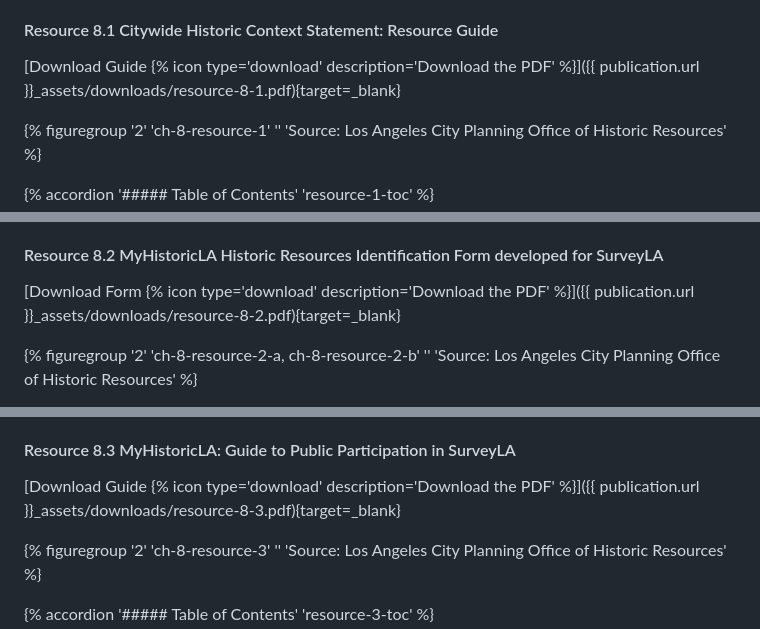
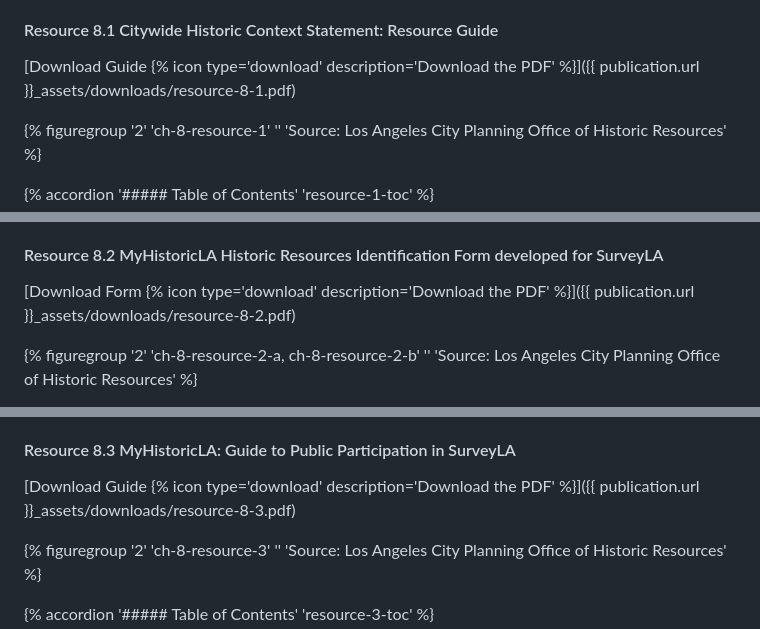
Before and after one commit to thegetty/inventories-and-surveys, a Markdown page: content/part-ii/chapter-8.md, 3 parts joined by grey strips. Drawn GitHub-style.

Commit message:
Ensure resource PDFs open in same window

```diff
--- a/content/part-ii/chapter-8.md
+++ b/content/part-ii/chapter-8.md
@@ -201,7 +201,7 @@ The following tips may also relate to narrative thematic (or theme) studies (see
 
 #### <span class="label">Resource 8.1</span> Citywide Historic Context Statement: Resource Guide
 
-[Download Guide {% icon type='download' description='Download the PDF' %}]({{ publication.url }}_assets/downloads/resource-8-1.pdf){target=_blank}
+[Download Guide {% icon type='download' description='Download the PDF' %}]({{ publication.url }}_assets/downloads/resource-8-1.pdf)
 
 {% figuregroup '2' 'ch-8-resource-1' '' 'Source: Los Angeles City Planning Office of Historic Resources' %}
 
@@ -321,7 +321,7 @@ A range of tools, materials, and activities may be considered to support outreac
 
 #### <span class="label">Resource 8.2</span> MyHistoricLA Historic Resources Identification Form developed for SurveyLA
 
-[Download Form {% icon type='download' description='Download the PDF' %}]({{ publication.url }}_assets/downloads/resource-8-2.pdf){target=_blank}
+[Download Form {% icon type='download' description='Download the PDF' %}]({{ publication.url }}_assets/downloads/resource-8-2.pdf)
 
 {% figuregroup '2' 'ch-8-resource-2-a, ch-8-resource-2-b' '' 'Source: Los Angeles City Planning Office of Historic Resources' %}
 
@@ -339,7 +339,7 @@ A range of tools, materials, and activities may be considered to support outreac
 
 #### <span class="label">Resource 8.3</span> MyHistoricLA: Guide to Public Participation in SurveyLA
 
-[Download Guide {% icon type='download' description='Download the PDF' %}]({{ publication.url }}_assets/downloads/resource-8-3.pdf){target=_blank}
+[Download Guide {% icon type='download' description='Download the PDF' %}]({{ publication.url }}_assets/downloads/resource-8-3.pdf)
 
 {% figuregroup '2' 'ch-8-resource-3' '' 'Source: Los Angeles City Planning Office of Historic Resources' %}
 
```
Also changed, not shown: content/part-ii/chapter-7.md (+1 -1 lines).
